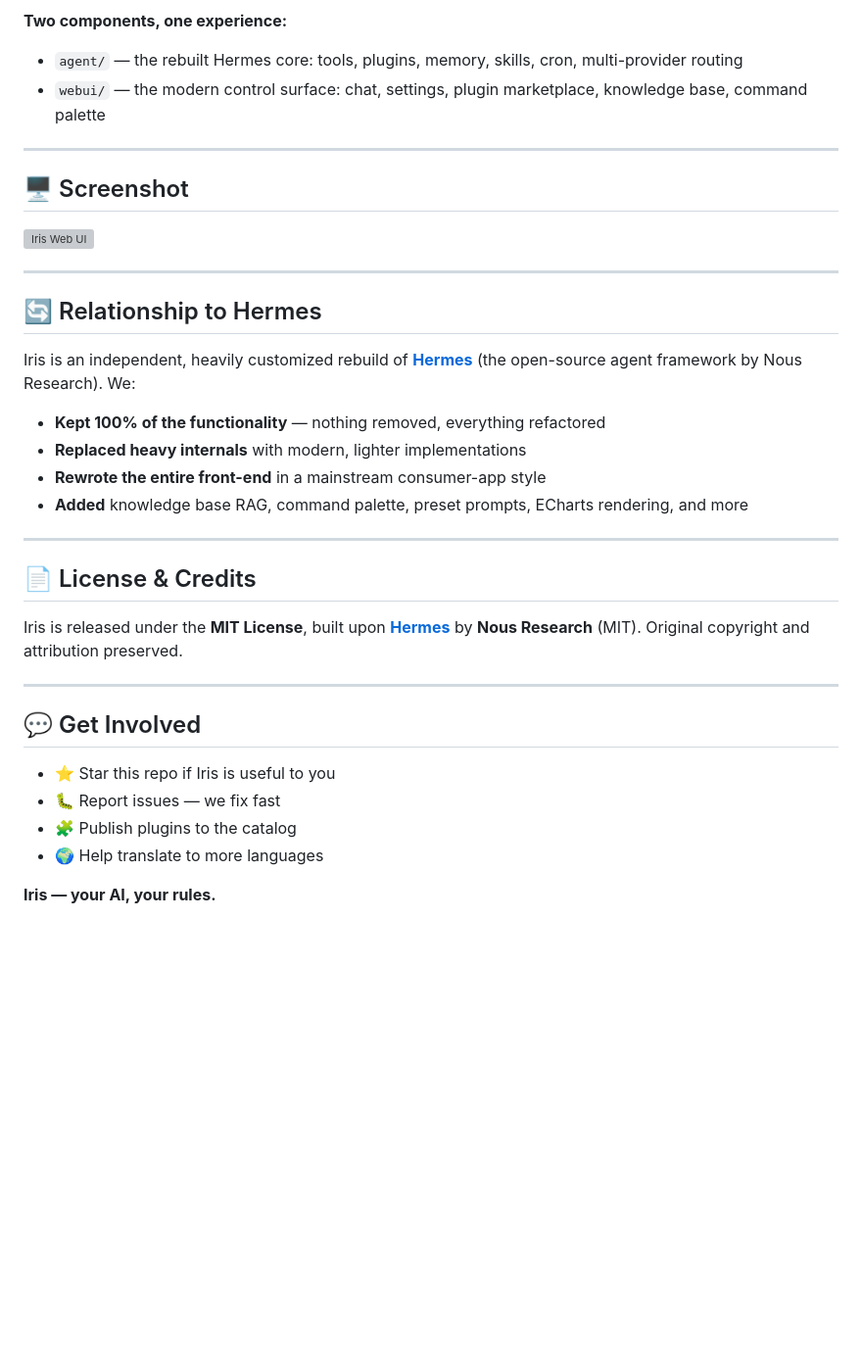
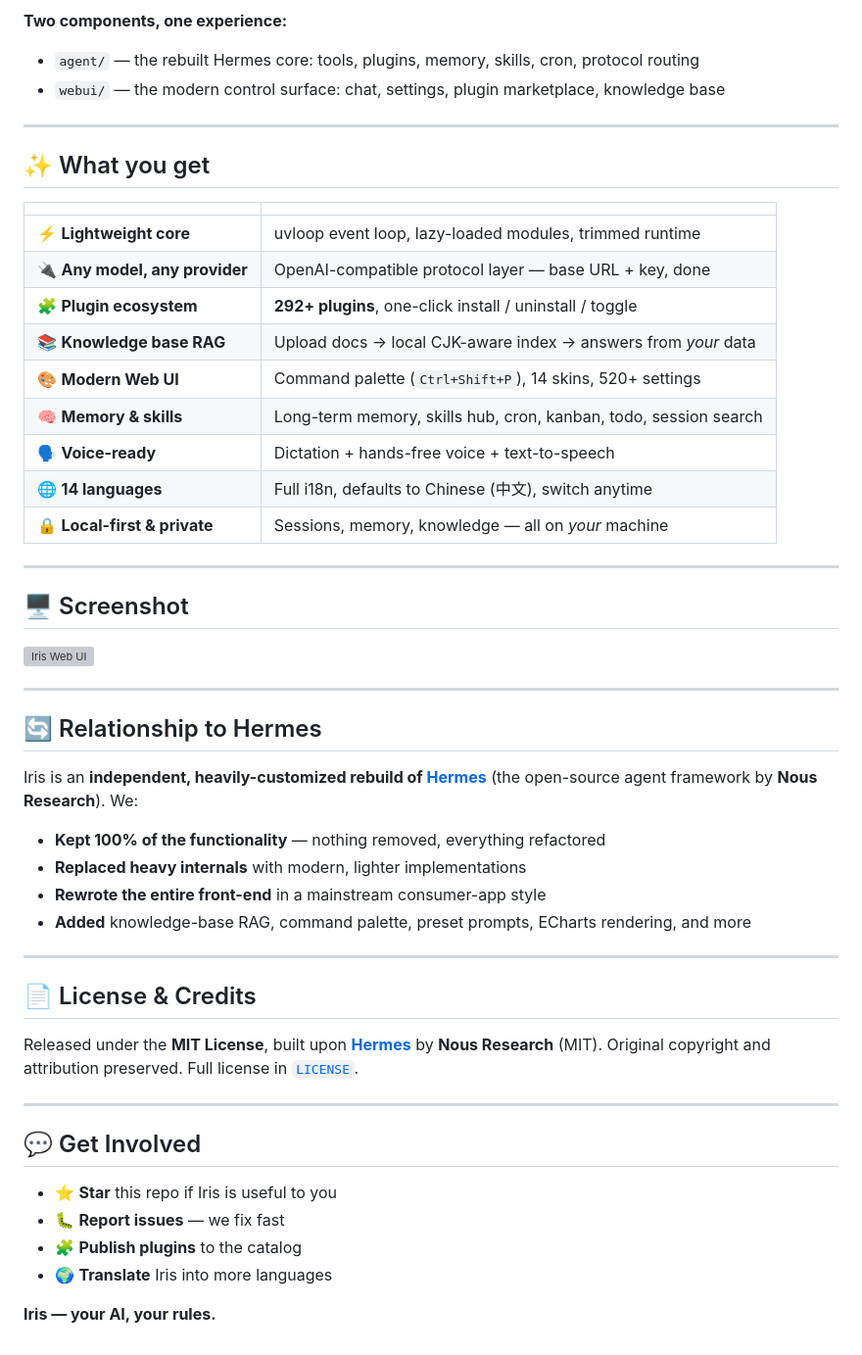
Before and after one commit to Morningstar202604/iris, a Markdown page: README.md, the part around one of its changes. Shown at 98% size. Rendered like a GitHub page; blank space fills up the shorter version; grey boxes are pictures that could not be loaded.

````diff
--- a/README.md
+++ b/README.md
@@ -106,9 +87,24 @@ flowchart LR
 ```
 
 **Two components, one experience:**
+- `agent/` — the rebuilt Hermes core: tools, plugins, memory, skills, cron, protocol routing
+- `webui/` — the modern control surface: chat, settings, plugin marketplace, knowledge base
 
-- `agent/` — the rebuilt Hermes core: tools, plugins, memory, skills, cron, multi-provider routing
-- `webui/` — the modern control surface: chat, settings, plugin marketplace, knowledge base, command palette
+---
+
+## ✨ What you get
+
+| | |
+|---|---|
+| ⚡ **Lightweight core** | uvloop event loop, lazy-loaded modules, trimmed runtime |
+| 🔌 **Any model, any provider** | OpenAI-compatible protocol layer — base URL + key, done |
+| 🧩 **Plugin ecosystem** | **292+ plugins**, one-click install / uninstall / toggle |
+| 📚 **Knowledge base RAG** | Upload docs → local CJK-aware index → answers from *your* data |
+| 🎨 **Modern Web UI** | Command palette (`Ctrl+Shift+P`), 14 skins, 520+ settings |
+| 🧠 **Memory & skills** | Long-term memory, skills hub, cron, kanban, todo, session search |
+| 🗣️ **Voice-ready** | Dictation + hands-free voice + text-to-speech |
+| 🌐 **14 languages** | Full i18n, defaults to Chinese (中文), switch anytime |
+| 🔒 **Local-first & private** | Sessions, memory, knowledge — all on *your* machine |
 
 ---
 
@@ -120,28 +116,28 @@ flowchart LR
 
 ## 🔄 Relationship to Hermes
 
-Iris is an independent, heavily customized rebuild of **[Hermes](https://github.com/NousResearch/hermes)**
-(the open-source agent framework by Nous Research). We:
+Iris is an **independent, heavily-customized rebuild of [Hermes](https://github.com/NousResearch/hermes)**
+(the open-source agent framework by **Nous Research**). We:
 
 - **Kept 100% of the functionality** — nothing removed, everything refactored
 - **Replaced heavy internals** with modern, lighter implementations
 - **Rewrote the entire front-end** in a mainstream consumer-app style
-- **Added** knowledge base RAG, command palette, preset prompts, ECharts rendering, and more
+- **Added** knowledge-base RAG, command palette, preset prompts, ECharts rendering, and more
 
 ---
 
 ## 📄 License & Credits
 
-Iris is released under the **MIT License**, built upon **[Hermes](https://github.com/NousResearch/hermes)**
-by **Nous Research** (MIT). Original copyright and attribution preserved.
+Released under the **MIT License**, built upon **[Hermes](https://github.com/NousResearch/hermes)** by
+**Nous Research** (MIT). Original copyright and attribution preserved. Full license in [`LICENSE`](LICENSE).
 
 ---
 
 ## 💬 Get Involved
 
-- ⭐ Star this repo if Iris is useful to you
-- 🐛 Report issues — we fix fast
-- 🧩 Publish plugins to the catalog
-- 🌍 Help translate to more languages
+- ⭐ **Star** this repo if Iris is useful to you
+- 🐛 **Report issues** — we fix fast
+- 🧩 **Publish plugins** to the catalog
+- 🌍 **Translate** Iris into more languages
 
 **Iris — your AI, your rules.**
````
Also changed, not shown: other parts of README.md (+41 -60 lines), README.zh-CN.md (added, +142 -0 lines).
